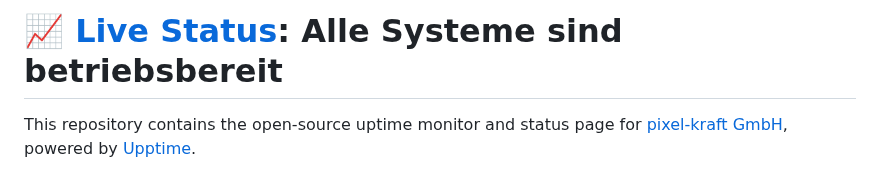
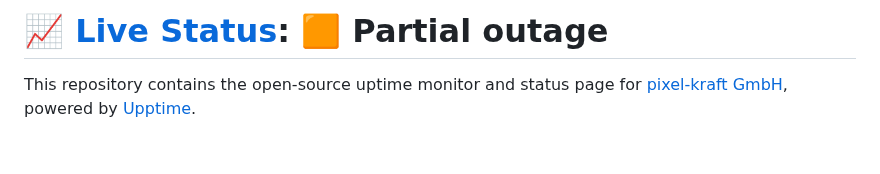
Before and after one commit to pixel-kraft/status, a Markdown page: README.md, the part around one of its changes. Drawn GitHub-style; blank space fills up the shorter version.

Commit message:
:pencil: Update summary in README [skip ci] [upptime]

```diff
--- a/README.md
+++ b/README.md
@@ -1,4 +1,4 @@
-# [📈 Live Status](https://status.pixel-kraft.de): <!--live status--> **Alle Systeme sind betriebsbereit**
+# [📈 Live Status](https://status.pixel-kraft.de): <!--live status--> **🟧 Partial outage**
 
 This repository contains the open-source uptime monitor and status page for [pixel-kraft GmbH](https://pixel-kraft.de), powered by [Upptime](https://github.com/upptime/upptime).
 
```
Also changed, not shown: other parts of README.md (+2 -2 lines).
